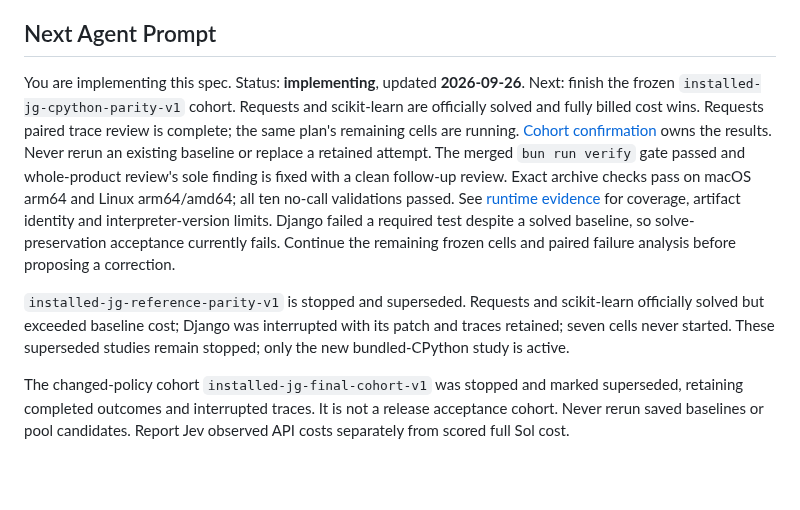
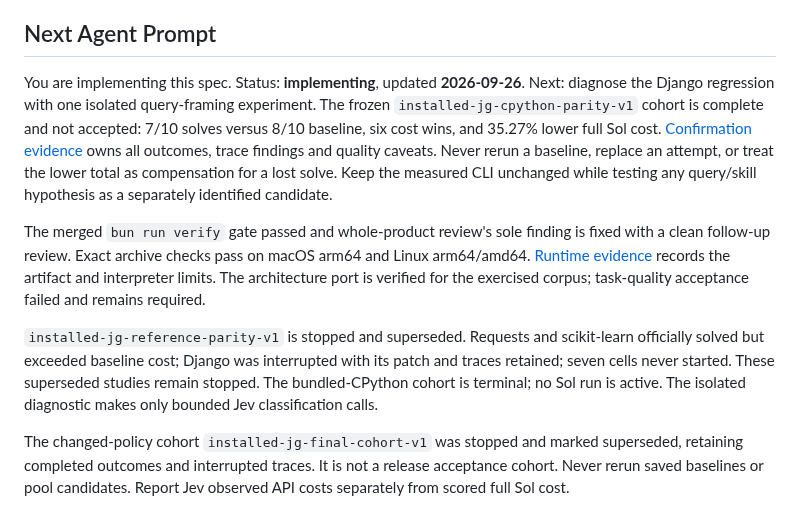
Before and after one commit to Intelligent-Intern/layagrep, a Markdown page: specs/jevgrep/README.md, the part around the change. GitHub-like rendering; blank space fills up the shorter version.

Commit message:
Retain complete failed confirmation and narrow next diagnostic to Django

```diff
--- a/specs/jevgrep/README.md
+++ b/specs/jevgrep/README.md
@@ -7,24 +7,25 @@ Jev classification through Vercel AI Gateway. This is the build plan; production
 ## Next Agent Prompt
 
 You are implementing this spec. Status: **implementing**, updated **2026-09-26**.
-Next: finish the frozen `installed-jg-cpython-parity-v1` cohort. Requests and
-scikit-learn are officially solved and fully billed cost wins.
-Requests paired trace review is complete; the same plan's remaining cells are
-running. [Cohort confirmation](assets/cpython-confirmation.md) owns the results.
-Never rerun an existing baseline or replace a retained
-attempt. The merged `bun run verify` gate passed and whole-product review's sole
-finding is fixed with a clean follow-up review. Exact archive checks pass on
-macOS arm64 and Linux arm64/amd64; all ten no-call validations passed.
-See [runtime evidence](assets/python-runtime.md) for coverage, artifact identity
-and interpreter-version limits. Django failed a required test despite a solved baseline, so solve-preservation
-acceptance currently fails. Continue the remaining frozen cells and paired failure
-analysis before proposing a correction.
+Next: diagnose the Django regression with one isolated query-framing experiment.
+The frozen `installed-jg-cpython-parity-v1` cohort is complete and not accepted:
+7/10 solves versus 8/10 baseline, six cost wins, and 35.27% lower full Sol cost.
+[Confirmation evidence](assets/cpython-confirmation.md) owns all outcomes, trace
+findings and quality caveats. Never rerun a baseline, replace an attempt, or treat
+the lower total as compensation for a lost solve. Keep the measured CLI unchanged
+while testing any query/skill hypothesis as a separately identified candidate.
+
+The merged `bun run verify` gate passed and whole-product review's sole finding
+is fixed with a clean follow-up review. Exact archive checks pass on macOS arm64
+and Linux arm64/amd64. [Runtime evidence](assets/python-runtime.md) records the
+artifact and interpreter limits. The architecture port is verified for the
+exercised corpus; task-quality acceptance failed and remains required.
 
 `installed-jg-reference-parity-v1` is stopped and superseded. Requests and
 scikit-learn officially solved but exceeded baseline cost; Django was interrupted
 with its patch and traces retained; seven cells never started. These superseded
-studies remain stopped; only the new bundled-CPython study is
-active.
+studies remain stopped. The bundled-CPython cohort is terminal; no Sol run is
+active. The isolated diagnostic makes only bounded Jev classification calls.
 
 The changed-policy cohort `installed-jg-final-cohort-v1` was stopped and marked
 superseded, retaining completed outcomes and interrupted traces. It is not a
```
Also changed, not shown: 2 other files.
